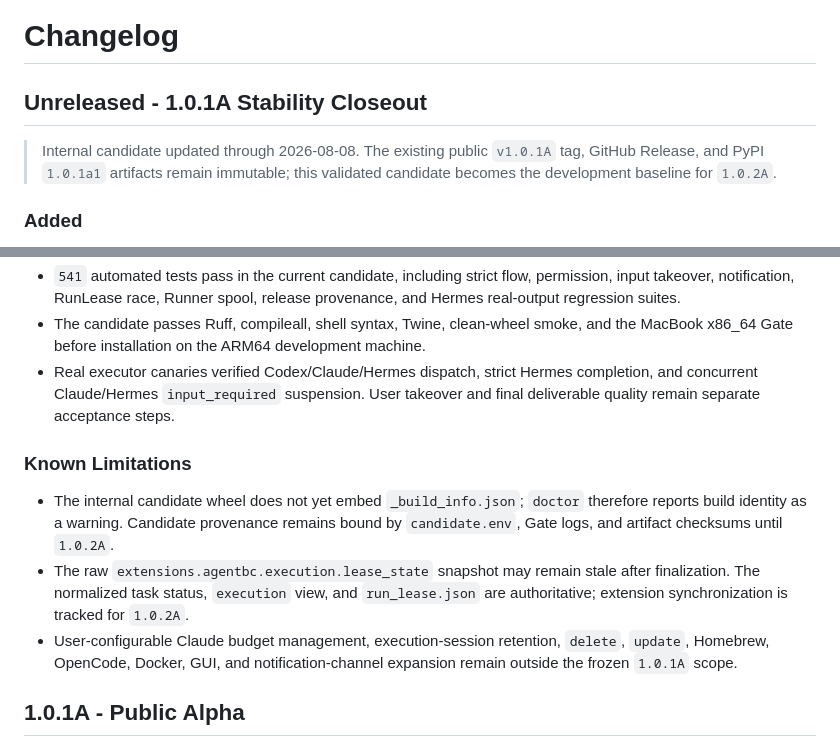
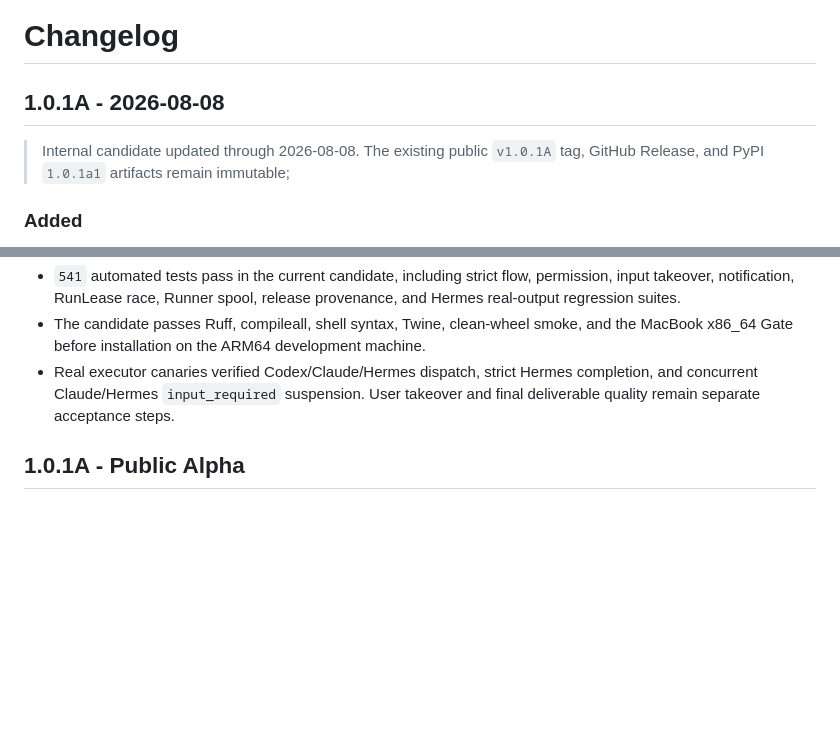
Before and after one commit to roway49/agent-bridge-connect, a Markdown page: CHANGELOG.md, 2 parts joined by grey strips. Drawn GitHub-style; blank space fills up the shorter version.

```diff
--- a/CHANGELOG.md
+++ b/CHANGELOG.md
@@ -1,10 +1,9 @@
 # Changelog
 
-## Unreleased - 1.0.1A Stability Closeout
+## 1.0.1A - 2026-08-08
 
 > Internal candidate updated through 2026-08-08. The existing public
 > `v1.0.1A` tag, GitHub Release, and PyPI `1.0.1a1` artifacts remain immutable;
-> this validated candidate becomes the development baseline for `1.0.2A`.
 
 ### Added
 
@@ -80,19 +79,6 @@
   completion, and concurrent Claude/Hermes `input_required` suspension. User
   takeover and final deliverable quality remain separate acceptance steps.
 
-### Known Limitations
-
-- The internal candidate wheel does not yet embed `_build_info.json`; `doctor`
-  therefore reports build identity as a warning. Candidate provenance remains
-  bound by `candidate.env`, Gate logs, and artifact checksums until `1.0.2A`.
-- The raw `extensions.agentbc.execution.lease_state` snapshot may remain stale
-  after finalization. The normalized task status, `execution` view, and
-  `run_lease.json` are authoritative; extension synchronization is tracked for
-  `1.0.2A`.
-- User-configurable Claude budget management, execution-session retention,
-  `delete`, `update`, Homebrew, OpenCode, Docker, GUI, and notification-channel
-  expansion remain outside the frozen `1.0.1A` scope.
-
 ## 1.0.1A - Public Alpha
 
 - Local-first task coordination for Codex, Claude Code, and Hermes through one
```
